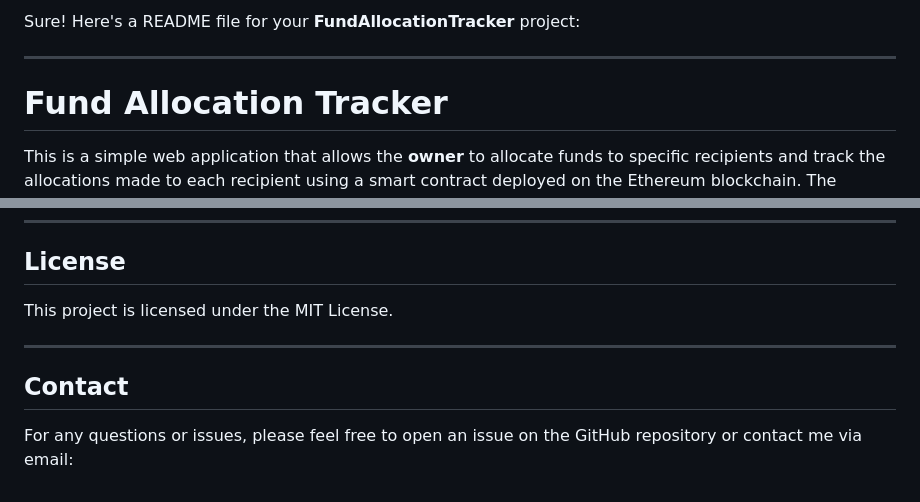
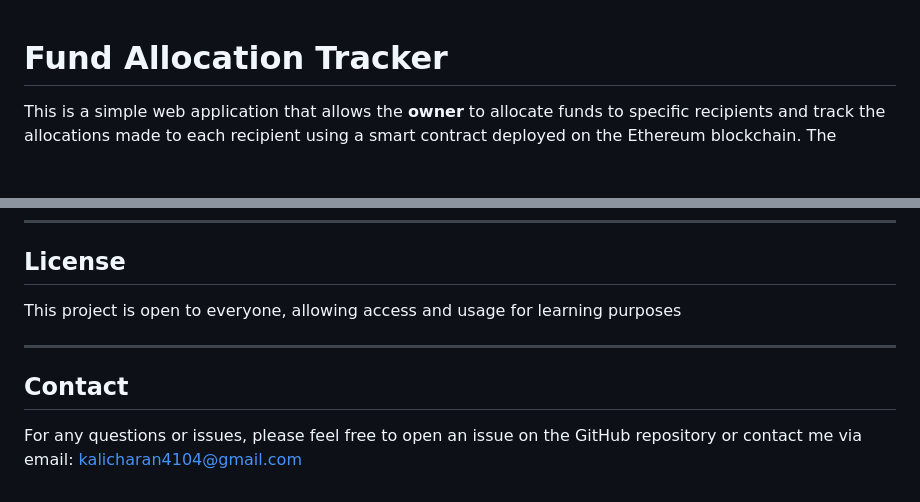
Before and after one commit to Kalicharan4104/Fund-Allocation-Tracker, a Markdown page: Readme.md, 2 parts joined by grey strips. Rendered like a GitHub page; blank space fills up the shorter version.

```diff
--- a/Readme.md
+++ b/Readme.md
@@ -1,6 +1,3 @@
-Sure! Here's a README file for your **FundAllocationTracker** project:
-
----
 
 # Fund Allocation Tracker
 
@@ -107,10 +104,10 @@ Simply open the `index.html` file in a browser that has **MetaMask** installed.
 
 ## License
 
-This project is licensed under the MIT License.
+This project is open to everyone, allowing access and usage for learning purposes
 
 ---
 
 ## Contact
 
-For any questions or issues, please feel free to open an issue on the GitHub repository or contact me via email:
+For any questions or issues, please feel free to open an issue on the GitHub repository or contact me via email: kalicharan4104@gmail.com
```
